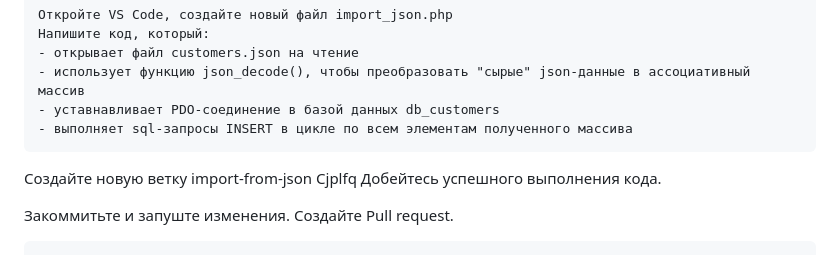
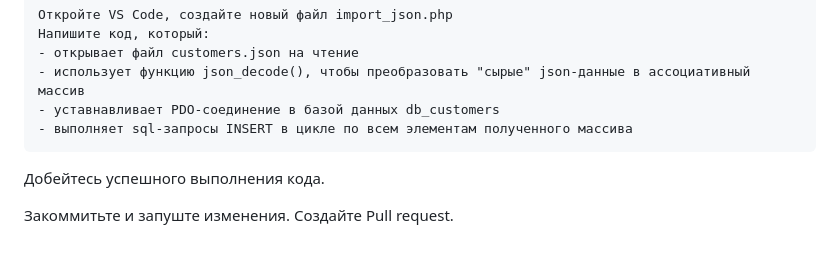
Before and after one commit to Coopteh/IS231, a Markdown page: README.md, the part around the change. GitHub-like rendering.

````diff
--- a/README.md
+++ b/README.md
@@ -94,12 +94,7 @@ json-файл с данными о заказчиках (сохраните в
 - уставнавливает PDO-соединение в базой данных db_customers
 - выполняет sql-запросы INSERT в цикле по всем элементам полученного массива
 ```
-
-
-Создайте новую ветку import-from-json
-Cjplfq
 Добейтесь успешного выполнения кода.
 
 Закоммитьте и запуште изменения.
 Создайте Pull request.
-```
````
